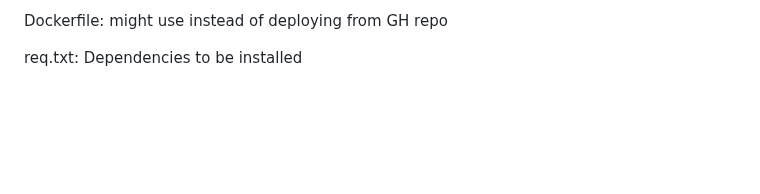
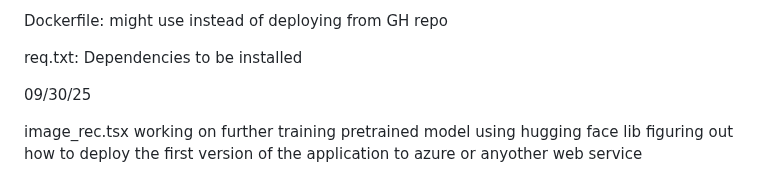
Before and after one commit to lbbowles/FuelAI, a Markdown page: README.md, the part around the change. GitHub-like rendering; blank space fills up the shorter version.

```diff
--- a/README.md
+++ b/README.md
@@ -61,3 +61,9 @@ render.yaml/deploy.sh: scripts that will be used to actually deploy my applicati
 Dockerfile: might use instead of deploying from GH repo
 
 req.txt: Dependencies to be installed
+
+09/30/25
+
+image_rec.tsx
+working on further training pretrained model using hugging face lib
+figuring out how to deploy the first version of the application to azure or anyother web service
```
